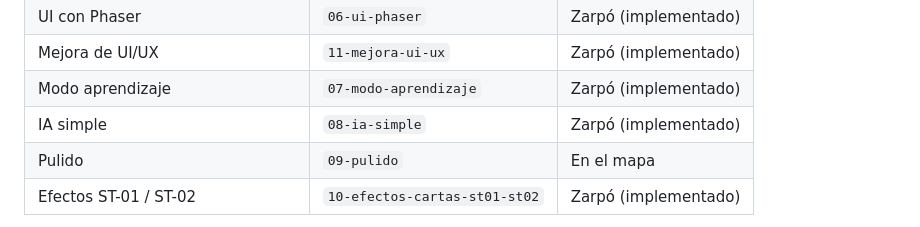
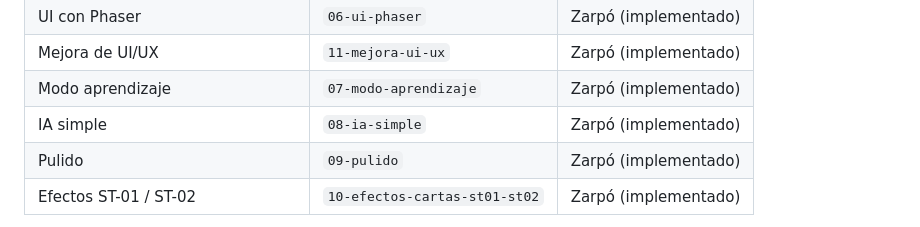
Before and after one commit to nicowxdvd/op-tcg, a Markdown page: README.md, the part around the change. Rendered like a GitHub page.

```diff
--- a/README.md
+++ b/README.md
@@ -17,7 +17,7 @@ Un simulador web del **One Piece Card Game** para aprender a jugar. La idea: sen
 | Mejora de UI/UX | `11-mejora-ui-ux` | Zarpó (implementado) |
 | Modo aprendizaje | `07-modo-aprendizaje` | Zarpó (implementado) |
 | IA simple | `08-ia-simple` | Zarpó (implementado) |
-| Pulido | `09-pulido` | En el mapa |
+| Pulido | `09-pulido` | Zarpó (implementado) |
 | Efectos ST-01 / ST-02 | `10-efectos-cartas-st01-st02` | Zarpó (implementado) |
 
 El motor ya resuelve una partida completa: creación de partida, mulligan, Life, fases del turno, DON!!, jugar Characters, Events y Stages, adjuntar DON!!, la batalla (ataque, Blocker, Counter, daño, K.O. y victoria por Life) y un sistema de efectos por datos con los keywords Rush, Double Attack y Banish, los triggers `[On Play]`, `[When Attacking]`, `[On K.O.]`, `[Activate: Main]`, `[End of Your Turn]`, `[Counter]` y `[Trigger]`, y decisiones del jugador. Las cartas de ST-01 y ST-02 ya se cargan desde JSON local, con dos mazos de práctica de 50 cartas, y sus 34 cartas distintas tienen los efectos codificados. El tablero en Phaser ya permite jugar contra una CPU (IA simple). El resto del tesoro está por descubrir.
```
Also changed, not shown: specs/09-pulido.md (+1 -1 lines).
